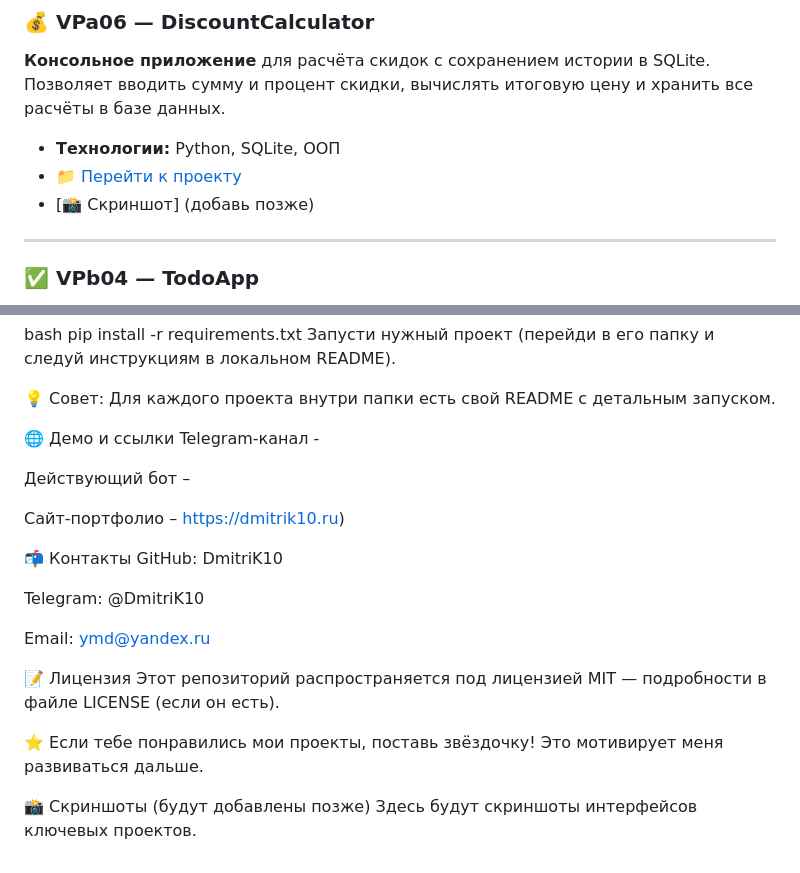
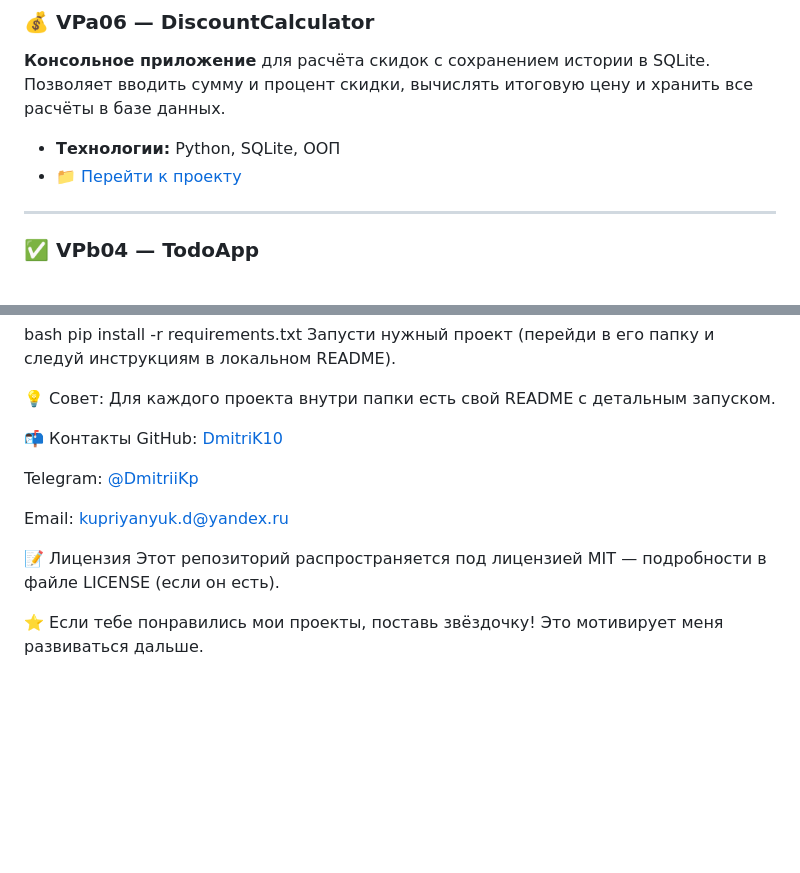
Before and after one commit to DmitriK10/Zerocode_Vibecoder, a Markdown page: README.md, 2 parts joined by grey strips. Drawn GitHub-style; blank space fills up the shorter version.

```diff
--- a/README.md
+++ b/README.md
@@ -63,7 +63,6 @@ text
 
 - **Технологии:** Python, SQLite, ООП
 - [📁 Перейти к проекту](VPa06/DiscountCalculator)
-- [📸 Скриншот] (добавь позже)
 
 ---
 
@@ -165,24 +164,14 @@ pip install -r requirements.txt
 
 💡 Совет: Для каждого проекта внутри папки есть свой README с детальным запуском.
 
-🌐 Демо и ссылки
-Telegram-канал -
+📬 Контакты
+GitHub: [DmitriK10](https://github.com/DmitriK10)
 
-Действующий бот –
+Telegram: [@DmitriiKp](https://t.me/DmitriiKp)
 
-Сайт-портфолио – https://dmitrik10.ru)
-
-📬 Контакты
-GitHub: DmitriK10
-
-Telegram: @DmitriK10
-
-Email: ymd@yandex.ru
+Email: kupriyanyuk.d@yandex.ru
 
 📝 Лицензия
 Этот репозиторий распространяется под лицензией MIT — подробности в файле LICENSE (если он есть).
 
 ⭐️ Если тебе понравились мои проекты, поставь звёздочку! Это мотивирует меня развиваться дальше.
-
-📸 Скриншоты (будут добавлены позже)
-Здесь будут скриншоты интерфейсов ключевых проектов.
```
Also changed, not shown: README_1.md (deleted, +0 -125 lines).
